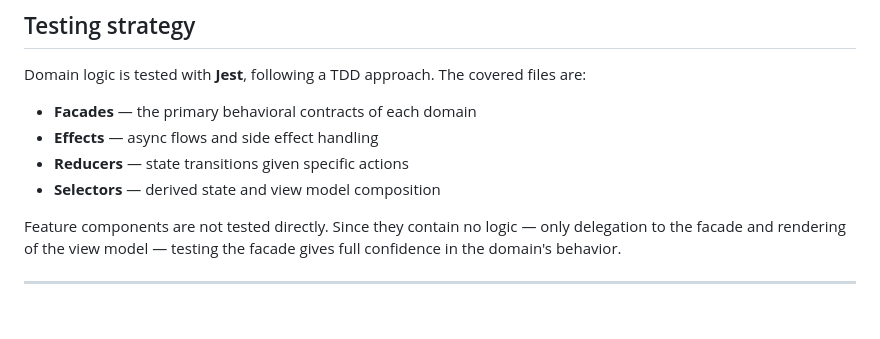
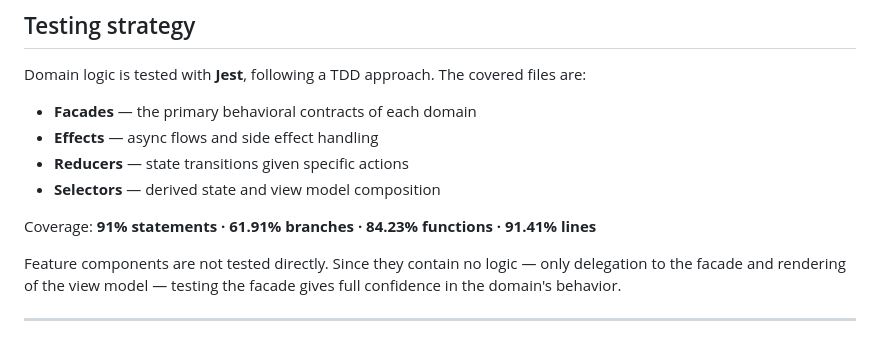
Before and after one commit to rociomarchetti/task-manager, a Markdown page: README.md, the part around the change. Rendered like a GitHub page; blank space fills up the shorter version.

```diff
--- a/README.md
+++ b/README.md
@@ -92,6 +92,8 @@ Domain logic is tested with **Jest**, following a TDD approach. The covered file
 - **Reducers** — state transitions given specific actions
 - **Selectors** — derived state and view model composition
 
+Coverage: **91% statements · 61.91% branches · 84.23% functions · 91.41% lines**
+
 Feature components are not tested directly. Since they contain no logic — only delegation to the facade and rendering of the view model — testing the facade gives full confidence in the domain's behavior.
 
 ---
```
